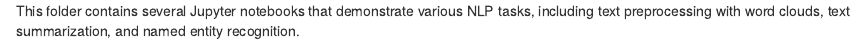
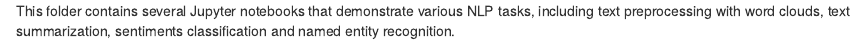
Before and after one commit to knguyen29/Machine-Learning, an R Markdown document (NLP/README.rmd): the page in a window 1100 px wide, from its top. Rendered offline with R 4.5, knitr and Pandoc, with nearby package versions.

Commit message:
Update README.rmd

```diff
--- a/NLP/README.rmd
+++ b/NLP/README.rmd
@@ -1 +1 @@
-This folder contains several Jupyter notebooks that demonstrate various NLP tasks, including text preprocessing with word clouds, text summarization, and named entity recognition.
+This folder contains several Jupyter notebooks that demonstrate various NLP tasks, including text preprocessing with word clouds, text summarization, sentiments classification and named entity recognition.
```
